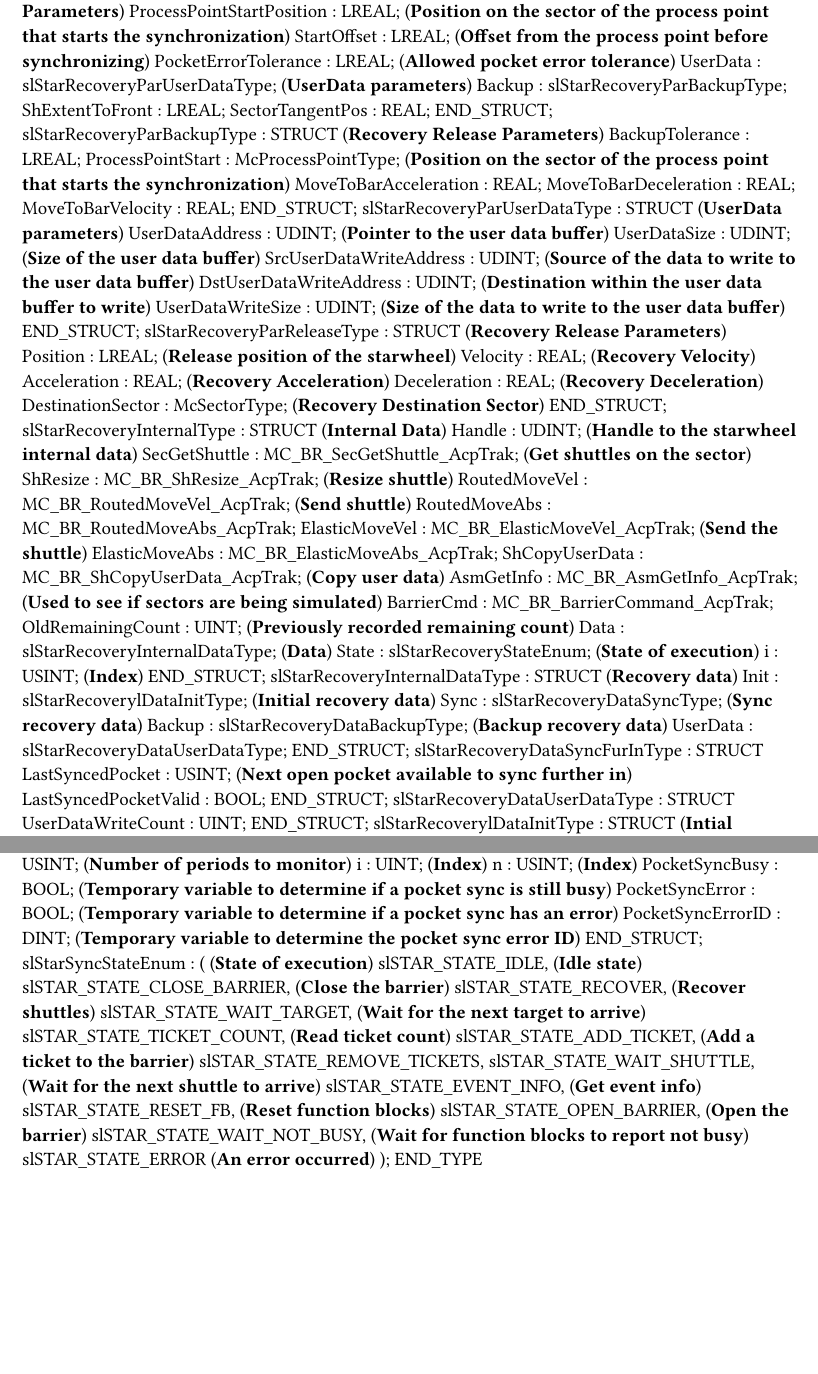
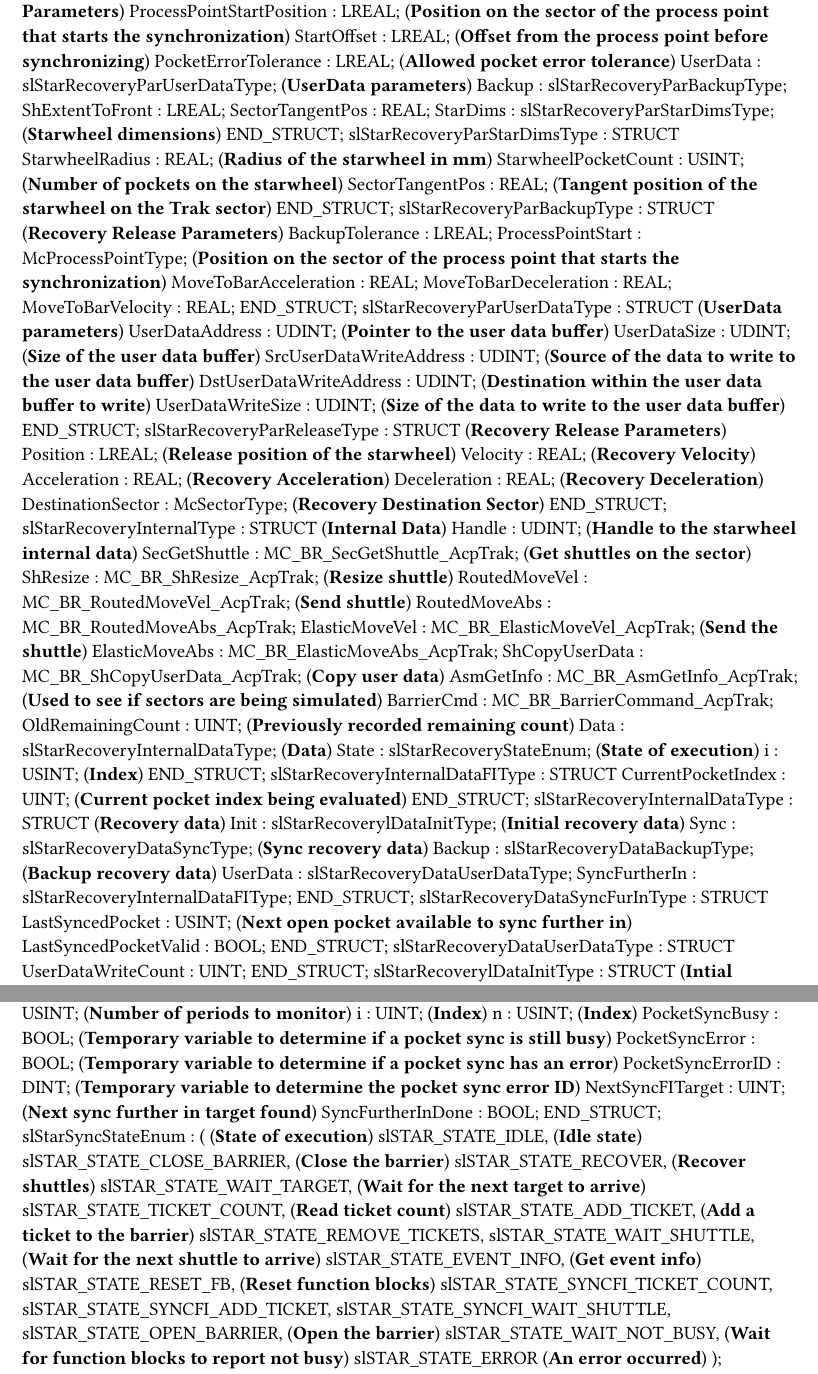
Before and after one commit to br-na-pm/AcpTrakStarwheel, a Typst document (Types.typ): two parts of pages 2 and 4 of 6, joined at a grey line, cut so that both start at the same text, the shorter picture padded with empty space. Compiled offline with Typst 0.15.

Commit message:
Sync further in option added to starwheel code

```diff
--- a/Types.typ
+++ b/Types.typ
@@ -92,6 +92,12 @@ TYPE
 		Backup : slStarRecoveryParBackupType;
 		ShExtentToFront : LREAL;
 		SectorTangentPos : REAL;
+		StarDims : slStarRecoveryParStarDimsType; (*Starwheel dimensions*)
+	END_STRUCT;
+	slStarRecoveryParStarDimsType : 	STRUCT
+		StarwheelRadius : REAL; (*Radius of the starwheel in mm*)
+		StarwheelPocketCount : USINT; (*Number of pockets on the starwheel*)
+		SectorTangentPos : REAL; (*Tangent position of the starwheel on the Trak sector*)
 	END_STRUCT;
 	slStarRecoveryParBackupType : 	STRUCT  (*Recovery Release Parameters*)
 		BackupTolerance : LREAL;
@@ -130,11 +136,15 @@ TYPE
 		State : slStarRecoveryStateEnum; (*State of execution*)
 		i : USINT; (*Index*)
 	END_STRUCT;
+	slStarRecoveryInternalDataFIType : 	STRUCT
+		CurrentPocketIndex : UINT; (*Current pocket index being evaluated*)
+	END_STRUCT;
 	slStarRecoveryInternalDataType : 	STRUCT  (*Recovery data*)
 		Init : slStarRecoverylDataInitType; (*Initial recovery data*)
 		Sync : slStarRecoveryDataSyncType; (*Sync recovery data*)
 		Backup : slStarRecoveryDataBackupType; (*Backup recovery data*)
 		UserData : slStarRecoveryDataUserDataType;
+		SyncFurtherIn : slStarRecoveryInternalDataFIType;
 	END_STRUCT;
 	slStarRecoveryDataSyncFurInType : 	STRUCT
 		LastSyncedPocket : USINT; (*Next open pocket available to sync further in*)
@@ -268,6 +279,8 @@ TYPE
 		PocketSyncBusy : BOOL; (*Temporary variable to determine if a pocket sync is still busy*)
 		PocketSyncError : BOOL; (*Temporary variable to determine if a pocket sync has an error*)
 		PocketSyncErrorID : DINT; (*Temporary variable to determine the pocket sync error ID*)
+		NextSyncFITarget : UINT; (*Next sync further in target found*)
+		SyncFurtherInDone : BOOL;
 	END_STRUCT;
 	slStarSyncStateEnum :
 		( (*State of execution*)
@@ -281,6 +294,9 @@ TYPE
 		slSTAR_STATE_WAIT_SHUTTLE, (*Wait for the next shuttle to arrive*)
 		slSTAR_STATE_EVENT_INFO, (*Get event info*)
 		slSTAR_STATE_RESET_FB, (*Reset function blocks*)
+		slSTAR_STATE_SYNCFI_TICKET_COUNT,
+		slSTAR_STATE_SYNCFI_ADD_TICKET,
+		slSTAR_STATE_SYNCFI_WAIT_SHUTTLE,
 		slSTAR_STATE_OPEN_BARRIER, (*Open the barrier*)
 		slSTAR_STATE_WAIT_NOT_BUSY, (*Wait for function blocks to report not busy*)
 		slSTAR_STATE_ERROR (*An error occurred*)
```
Also changed, not shown: Types.typ (1 more changed lines), 2 other files.
